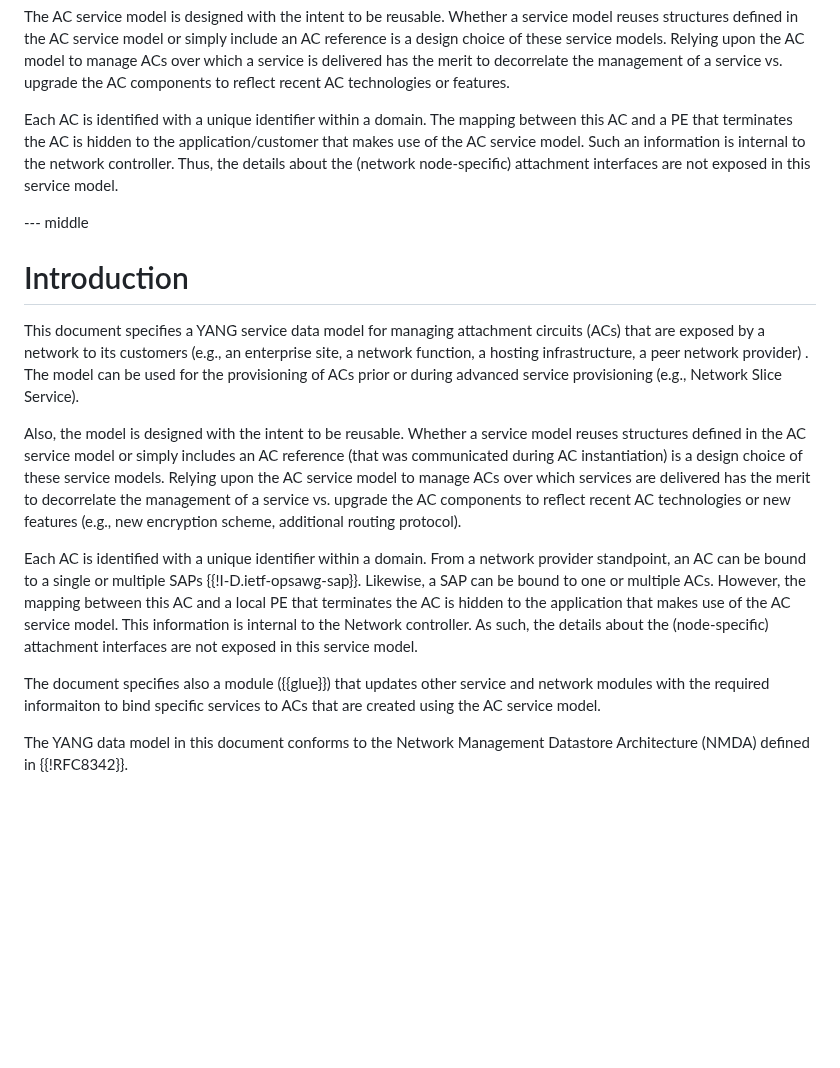
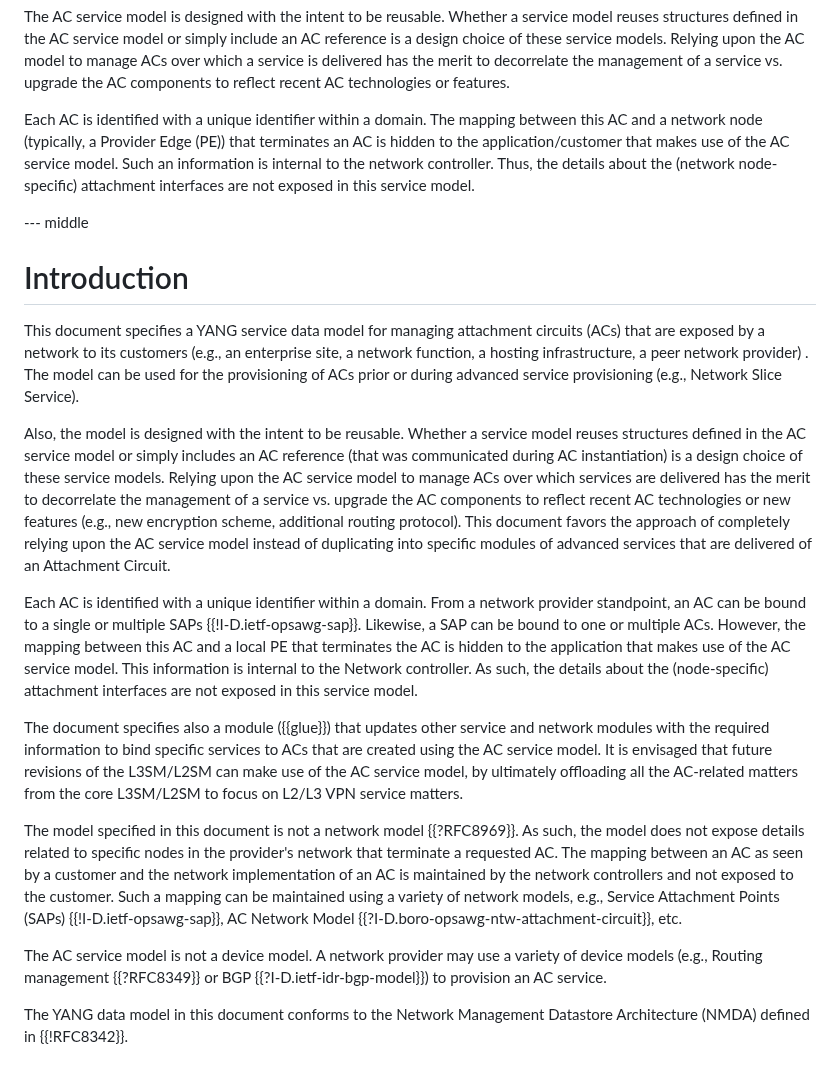
Before and after one commit to robric/attachment-circuit-model, a Markdown page: draft-boro-opsawg-teas-attachment-circuit.md, the part around the change. Drawn GitHub-style; blank space fills up the shorter version.

Commit message:
Position vs. other DMs

```diff
--- a/draft-boro-opsawg-teas-attachment-circuit.md
+++ b/draft-boro-opsawg-teas-attachment-circuit.md
@@ -60,7 +60,7 @@ This document specifies a YANG service data model for Attachment Circuits (ACs).
 
 The AC service model is designed with the intent to be reusable. Whether a service model reuses structures defined in the AC service model or simply include an AC reference is a design choice of these service models. Relying upon the AC model to manage ACs over which a service is delivered has the merit to decorrelate the management of a service vs. upgrade the AC components to reflect recent AC technologies or features.
 
-Each AC is identified with a unique identifier within a domain. The mapping between this AC and a PE that terminates the AC is hidden to the application/customer that makes use of the AC service model. Such an information is internal to the network controller. Thus, the details about the (network node-specific) attachment interfaces are not exposed in this service model.
+Each AC is identified with a unique identifier within a domain. The mapping between this AC and a network node (typically, a Provider Edge (PE)) that terminates an AC is hidden to the application/customer that makes use of the AC service model. Such an information is internal to the network controller. Thus, the details about the (network node-specific) attachment interfaces are not exposed in this service model.
 
 --- middle
 
@@ -68,11 +68,15 @@ Each AC is identified with a unique identifier within a domain. The mapping betw
 
 This document specifies a YANG service data model for managing attachment circuits (ACs) that are exposed by a network to its customers (e.g., an enterprise site, a network function, a hosting infrastructure, a peer network provider) . The model can be used for the provisioning of ACs prior or during advanced service provisioning (e.g., Network Slice Service).
 
-Also, the model is designed with the intent to be reusable. Whether a service model reuses structures defined in the AC service model or simply includes an AC reference (that was communicated during AC instantiation) is a design choice of these service models. Relying upon the AC service model to manage ACs over which services are delivered has the merit to decorrelate the management of a service vs. upgrade the AC components to reflect recent AC technologies or new features (e.g., new encryption scheme, additional routing protocol).
+Also, the model is designed with the intent to be reusable. Whether a service model reuses structures defined in the AC service model or simply includes an AC reference (that was communicated during AC instantiation) is a design choice of these service models. Relying upon the AC service model to manage ACs over which services are delivered has the merit to decorrelate the management of a service vs. upgrade the AC components to reflect recent AC technologies or new features (e.g., new encryption scheme, additional routing protocol). This document favors the approach of completely relying upon the AC service model instead of duplicating into specific modules of advanced services that are delivered of an Attachment Circuit.
 
 Each AC is identified with a unique identifier within a domain. From a network provider standpoint, an AC can be bound to a single or multiple SAPs {{!I-D.ietf-opsawg-sap}}. Likewise, a SAP can be bound to one or multiple ACs. However, the mapping between this AC and a local PE that terminates the AC is hidden to the application that makes use of the AC service model. This information is internal to the Network controller. As such, the details about the (node-specific) attachment interfaces are not exposed in this service model.
 
-The document specifies also a module ({{glue}}) that updates other service and network modules with the required informaiton to bind specific services to ACs that are created using the AC service model.
+The document specifies also a module ({{glue}}) that updates other service and network modules with the required information to bind specific services to ACs that are created using the AC service model. It is envisaged that future revisions of the L3SM/L2SM can make use of the AC service model, by ultimately offloading all the AC-related matters from the core L3SM/L2SM to focus on L2/L3 VPN service matters.
+
+The model specified in this document is not a network model {{?RFC8969}}. As such, the model does not expose details related to specific nodes in the provider's network that terminate a requested AC. The mapping between an AC as seen by a customer and the network implementation of an AC is maintained by the network controllers and not exposed to the customer. Such a mapping can be maintained using a variety of network models, e.g., Service Attachment Points (SAPs) {{!I-D.ietf-opsawg-sap}}, AC Network Model {{?I-D.boro-opsawg-ntw-attachment-circuit}}, etc.
+
+The AC service model is not a device model. A network provider may use a variety of device models (e.g., Routing management {{?RFC8349}} or BGP {{?I-D.ietf-idr-bgp-model}}) to provision an AC service.
 
  The YANG data model in this document conforms to the Network Management Datastore Architecture (NMDA) defined in {{!RFC8342}}.
 
```
